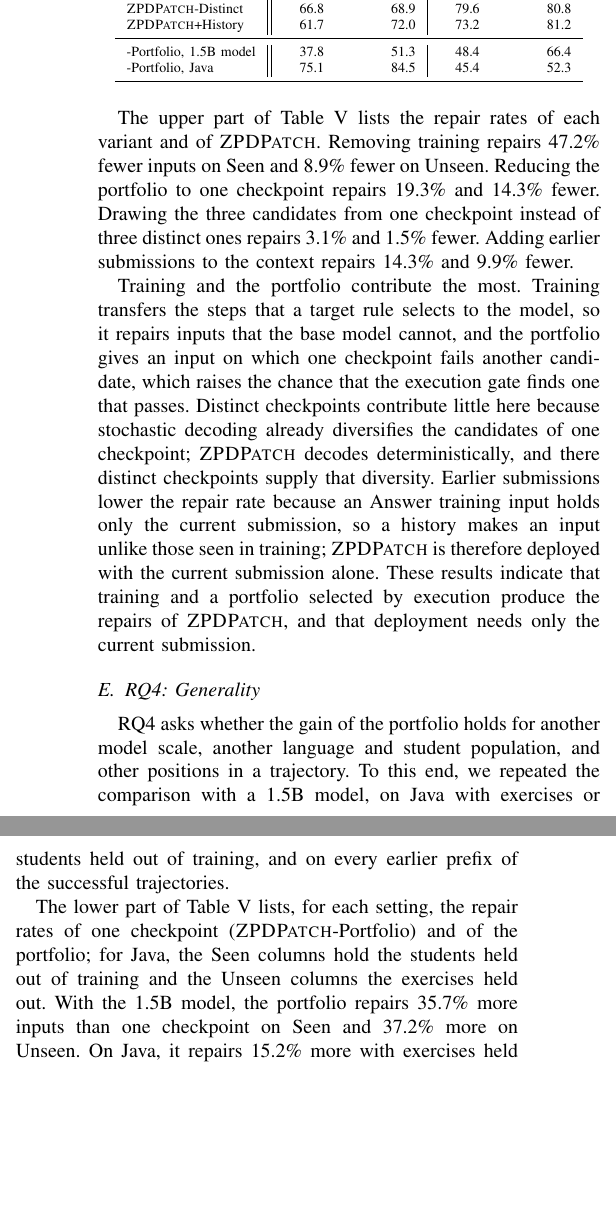
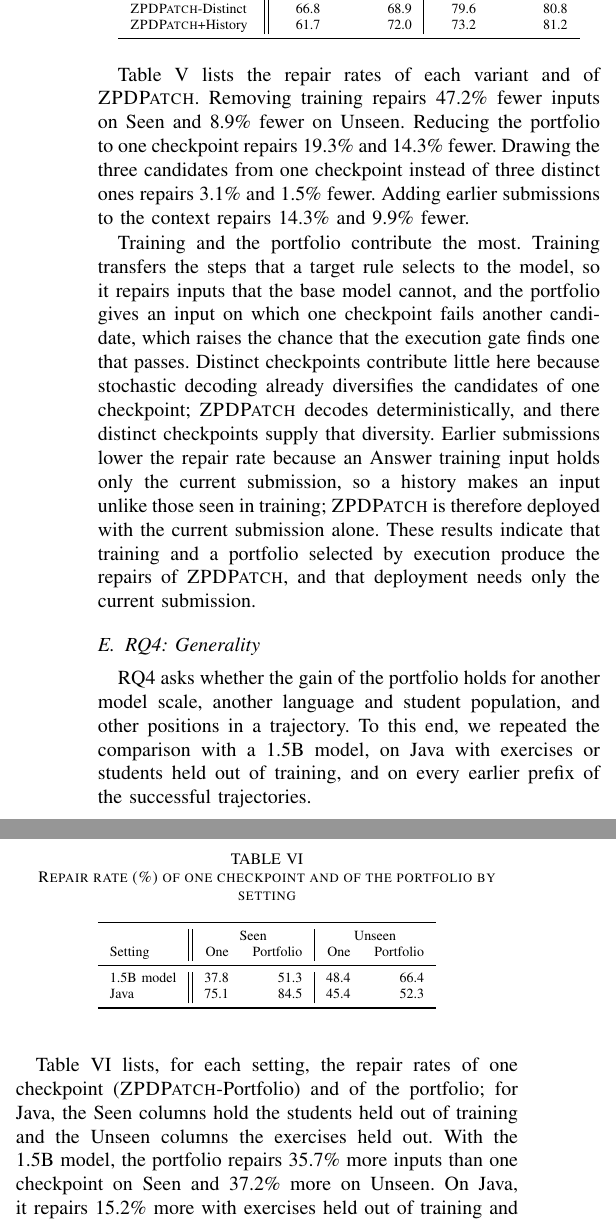
Before and after one commit to dwchoi95/zpd-apr, a LaTeX paper (main.en.tex): two parts of the columns of page 8 of 11, joined at a grey line, cut so that both start at the same text, the shorter picture padded with empty space. Compiled offline with pdfLaTeX.

Commit message:
Give RQ4 its own table of one checkpoint against the portfolio
Co-Authored-By: Claude Opus 5.5 <noreply@anthropic.com>

```diff
--- a/main.en.tex
+++ b/main.en.tex
@@ -524,15 +524,12 @@ Variant & Variant & \textsc{ZPDPatch} & Variant & \textsc{ZPDPatch} \\
 \textsc{ZPDPatch}-Portfolio & 58.1 & 72.0 & 69.6 & 81.2 \\
 \textsc{ZPDPatch}-Distinct & 66.8 & 68.9 & 79.6 & 80.8 \\
 \textsc{ZPDPatch}+History & 61.7 & 72.0 & 73.2 & 81.2 \\
-\midrule
--Portfolio, 1.5B model & 37.8 & 51.3 & 48.4 & 66.4 \\
--Portfolio, Java & 75.1 & 84.5 & 45.4 & 52.3 \\
 % end rows
 \bottomrule
 \end{tabular}
 \end{table}
 
-The upper part of Table~\ref{tab:ablation} lists the repair rates of each variant and of \textsc{ZPDPatch}. Removing training repairs 47.2\% fewer inputs on Seen and 8.9\% fewer on Unseen. Reducing the portfolio to one checkpoint repairs 19.3\% and 14.3\% fewer. Drawing the three candidates from one checkpoint instead of three distinct ones repairs 3.1\% and 1.5\% fewer. Adding earlier submissions to the context repairs 14.3\% and 9.9\% fewer.
+Table~\ref{tab:ablation} lists the repair rates of each variant and of \textsc{ZPDPatch}. Removing training repairs 47.2\% fewer inputs on Seen and 8.9\% fewer on Unseen. Reducing the portfolio to one checkpoint repairs 19.3\% and 14.3\% fewer. Drawing the three candidates from one checkpoint instead of three distinct ones repairs 3.1\% and 1.5\% fewer. Adding earlier submissions to the context repairs 14.3\% and 9.9\% fewer.
 
 Training and the portfolio contribute the most. Training transfers the steps that a target rule selects to the model, so it repairs inputs that the base model cannot, and the portfolio gives an input on which one checkpoint fails another candidate, which raises the chance that the execution gate finds one that passes. Distinct checkpoints contribute little here because stochastic decoding already diversifies the candidates of one checkpoint; \textsc{ZPDPatch} decodes deterministically, and there distinct checkpoints supply that diversity. Earlier submissions lower the repair rate because an Answer training input holds only the current submission, so a history makes an input unlike those seen in training; \textsc{ZPDPatch} is therefore deployed with the current submission alone. These results indicate that training and a portfolio selected by execution produce the repairs of \textsc{ZPDPatch}, and that deployment needs only the current submission.
 
@@ -541,7 +538,24 @@ Training and the portfolio contribute the most. Training transfers the steps tha
 \label{sec:generality}
 RQ4 asks whether the gain of the portfolio holds for another model scale, another language and student population, and other positions in a trajectory. To this end, we repeated the comparison with a 1.5B model, on Java with exercises or students held out of training, and on every earlier prefix of the successful trajectories.
 
-The lower part of Table~\ref{tab:ablation} lists, for each setting, the repair rates of one checkpoint (\textsc{ZPDPatch}-Portfolio) and of the portfolio; for Java, the Seen columns hold the students held out of training and the Unseen columns the exercises held out. With the 1.5B model, the portfolio repairs 35.7\% more inputs than one checkpoint on Seen and 37.2\% more on Unseen. On Java, it repairs 15.2\% more with exercises held out of training and 12.5\% more with students held out. Over all earlier prefixes of the successful trajectories, \textsc{ZPDPatch} repairs 69.6\% of Seen and 80.1\% of Unseen inputs, and its Seen repair rate stays within 67.6--71.4\% across the first, middle, and last thirds of a trajectory.
+\begin{table}[h]
+\caption{Repair rate (\%) of one checkpoint and of the portfolio by setting}
+\label{tab:generality}
+\centering\scriptsize
+\begin{tabular}{l||rr|rr}
+\toprule
+ & \multicolumn{2}{c|}{Seen} & \multicolumn{2}{c}{Unseen} \\
+Setting & One & Portfolio & One & Portfolio \\
+\midrule
+% rows:generality
+1.5B model & 37.8 & 51.3 & 48.4 & 66.4 \\
+Java & 75.1 & 84.5 & 45.4 & 52.3 \\
+% end rows
+\bottomrule
+\end{tabular}
+\end{table}
+
+Table~\ref{tab:generality} lists, for each setting, the repair rates of one checkpoint (\textsc{ZPDPatch}-Portfolio) and of the portfolio; for Java, the Seen columns hold the students held out of training and the Unseen columns the exercises held out. With the 1.5B model, the portfolio repairs 35.7\% more inputs than one checkpoint on Seen and 37.2\% more on Unseen. On Java, it repairs 15.2\% more with exercises held out of training and 12.5\% more with students held out. Over all earlier prefixes of the successful trajectories, \textsc{ZPDPatch} repairs 69.6\% of Seen and 80.1\% of Unseen inputs, and its Seen repair rate stays within 67.6--71.4\% across the first, middle, and last thirds of a trajectory.
 
 The relative gain is larger for the smaller model because the lower the repair rate of one checkpoint, the more failures another checkpoint can fill. These results indicate that the gain of the portfolio holds across model scale, language, student population, and position in a trajectory.
 
```
Also changed, not shown: main.tex (+21 -7 lines).
